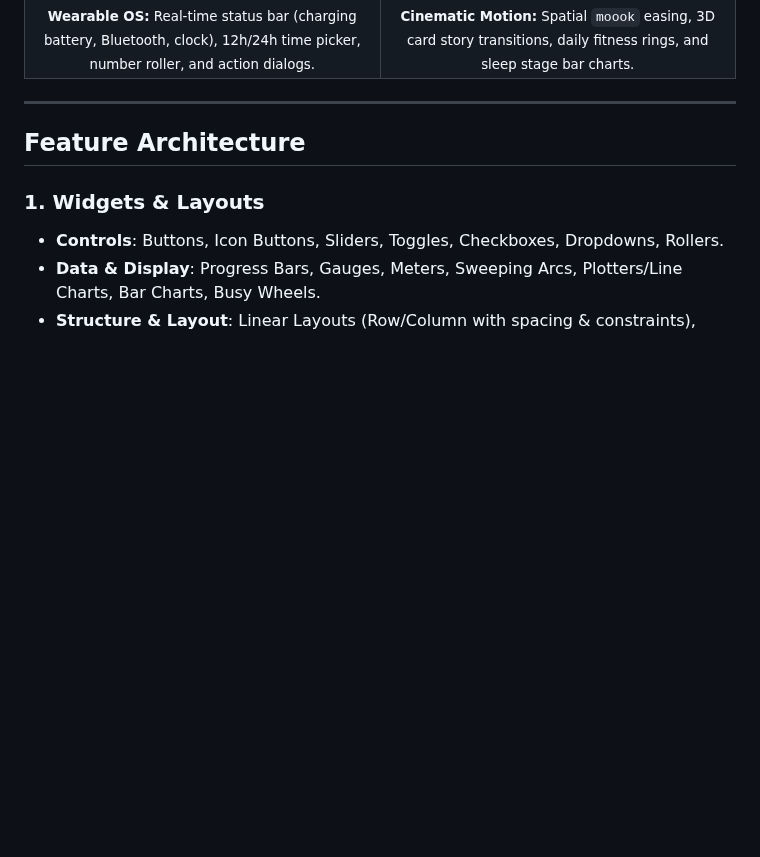
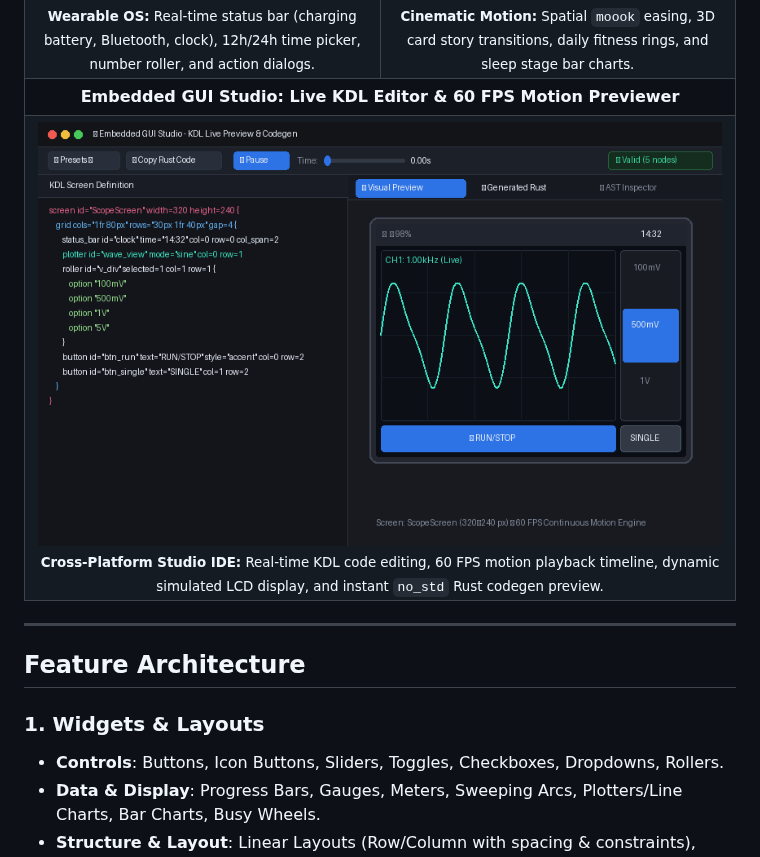
Before and after one commit to leftger/embedded-gui, a Markdown page: README.md, the part around the change. Drawn GitHub-style; pictures changed too: docs/screenshots/embedded_gui_studio_preview.gif (added); blank space fills up the shorter version.

Commit message:
feat(studio): add cross-platform embedded-gui-studio with KDL live preview, 60 FPS animation playback, and Rust codegen

```diff
--- a/README.md
+++ b/README.md
@@ -133,6 +133,14 @@ gui.render(&mut display)?;
       <img src="https://raw.githubusercontent.com/leftger/embedded-gui/master/docs/screenshots/cinematic_transitions.gif" width="360" alt="Cinematic Transitions"><br/>
       <sub><b>Cinematic Motion:</b> Spatial <code>moook</code> easing, 3D card story transitions, daily fitness rings, and sleep stage bar charts.</sub>
     </td>
+  <tr>
+    <th colspan="2" align="center">Embedded GUI Studio: Live KDL Editor & 60 FPS Motion Previewer</th>
+  </tr>
+  <tr>
+    <td colspan="2" align="center">
+      <img src="https://raw.githubusercontent.com/leftger/embedded-gui/master/docs/screenshots/embedded_gui_studio_preview.gif" width="700" alt="Embedded GUI Studio Preview"><br/>
+      <sub><b>Cross-Platform Studio IDE:</b> Real-time KDL code editing, 60 FPS motion playback timeline, dynamic simulated LCD display, and instant <code>no_std</code> Rust codegen preview.</sub>
+    </td>
   </tr>
 </table>
 
```
Also changed, not shown: crates/embedded-gui-studio/README.md (added, +24 -0 lines), 6 other files.
